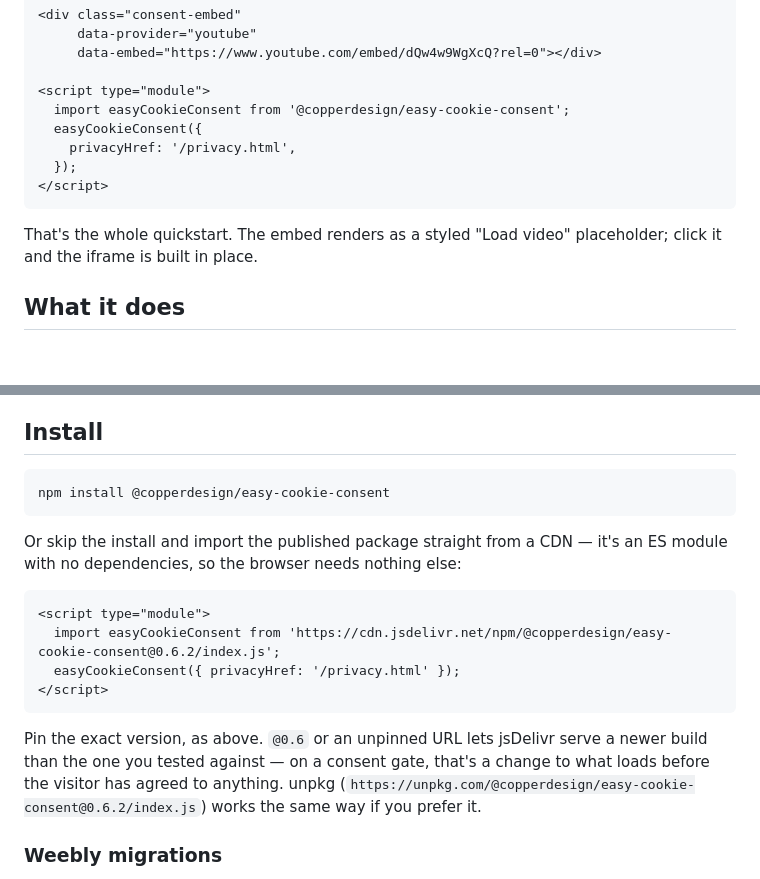
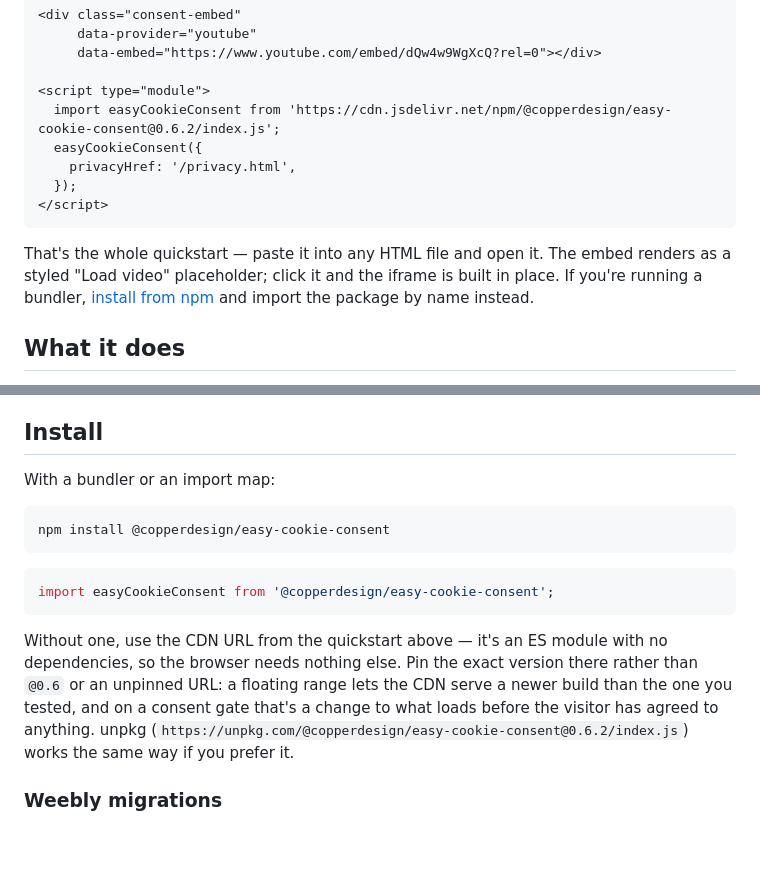
Before and after one commit to copperdesign/easy-cookie-consent, a Markdown page: README.md, 2 parts joined by grey strips. GitHub-like rendering; blank space fills up the shorter version.

Commit message:
docs: lead the quickstart with the CDN URL
The quickstart claimed 'no build step' while importing a bare specifier,
which needs a bundler or an import map to resolve. It's now paste-and-open.
Install keeps the npm path for anyone who has a bundler already.

Co-Authored-By: Claude Opus 5 <noreply@anthropic.com>

````diff
--- a/README.md
+++ b/README.md
@@ -14,14 +14,14 @@ The third-party iframe URL never enters the document until the visitor clicks
      data-embed="https://www.youtube.com/embed/dQw4w9WgXcQ?rel=0"></div>
 
 <script type="module">
-  import easyCookieConsent from '@copperdesign/easy-cookie-consent';
+  import easyCookieConsent from 'https://cdn.jsdelivr.net/npm/@copperdesign/easy-cookie-consent@0.6.2/index.js';
   easyCookieConsent({
     privacyHref: '/privacy.html',
   });
 </script>
 ```
 
-That's the whole quickstart. The embed renders as a styled "Load video" placeholder; click it and the iframe is built in place.
+That's the whole quickstart — paste it into any HTML file and open it. The embed renders as a styled "Load video" placeholder; click it and the iframe is built in place. If you're running a bundler, [install from npm](#install) and import the package by name instead.
 
 ## What it does
 
@@ -34,20 +34,17 @@ That's the whole quickstart. The embed renders as a styled "Load video" placehol
 
 ## Install
 
+With a bundler or an import map:
+
 ```sh
 npm install @copperdesign/easy-cookie-consent
 ```
 
-Or skip the install and import the published package straight from a CDN — it's an ES module with no dependencies, so the browser needs nothing else:
-
-```html
-<script type="module">
-  import easyCookieConsent from 'https://cdn.jsdelivr.net/npm/@copperdesign/easy-cookie-consent@0.6.2/index.js';
-  easyCookieConsent({ privacyHref: '/privacy.html' });
-</script>
+```js
+import easyCookieConsent from '@copperdesign/easy-cookie-consent';
 ```
 
-Pin the exact version, as above. `@0.6` or an unpinned URL lets jsDelivr serve a newer build than the one you tested against — on a consent gate, that's a change to what loads before the visitor has agreed to anything. unpkg (`https://unpkg.com/@copperdesign/easy-cookie-consent@0.6.2/index.js`) works the same way if you prefer it.
+Without one, use the CDN URL from the quickstart above — it's an ES module with no dependencies, so the browser needs nothing else. Pin the exact version there rather than `@0.6` or an unpinned URL: a floating range lets the CDN serve a newer build than the one you tested, and on a consent gate that's a change to what loads before the visitor has agreed to anything. unpkg (`https://unpkg.com/@copperdesign/easy-cookie-consent@0.6.2/index.js`) works the same way if you prefer it.
 
 ### Weebly migrations
 
````
